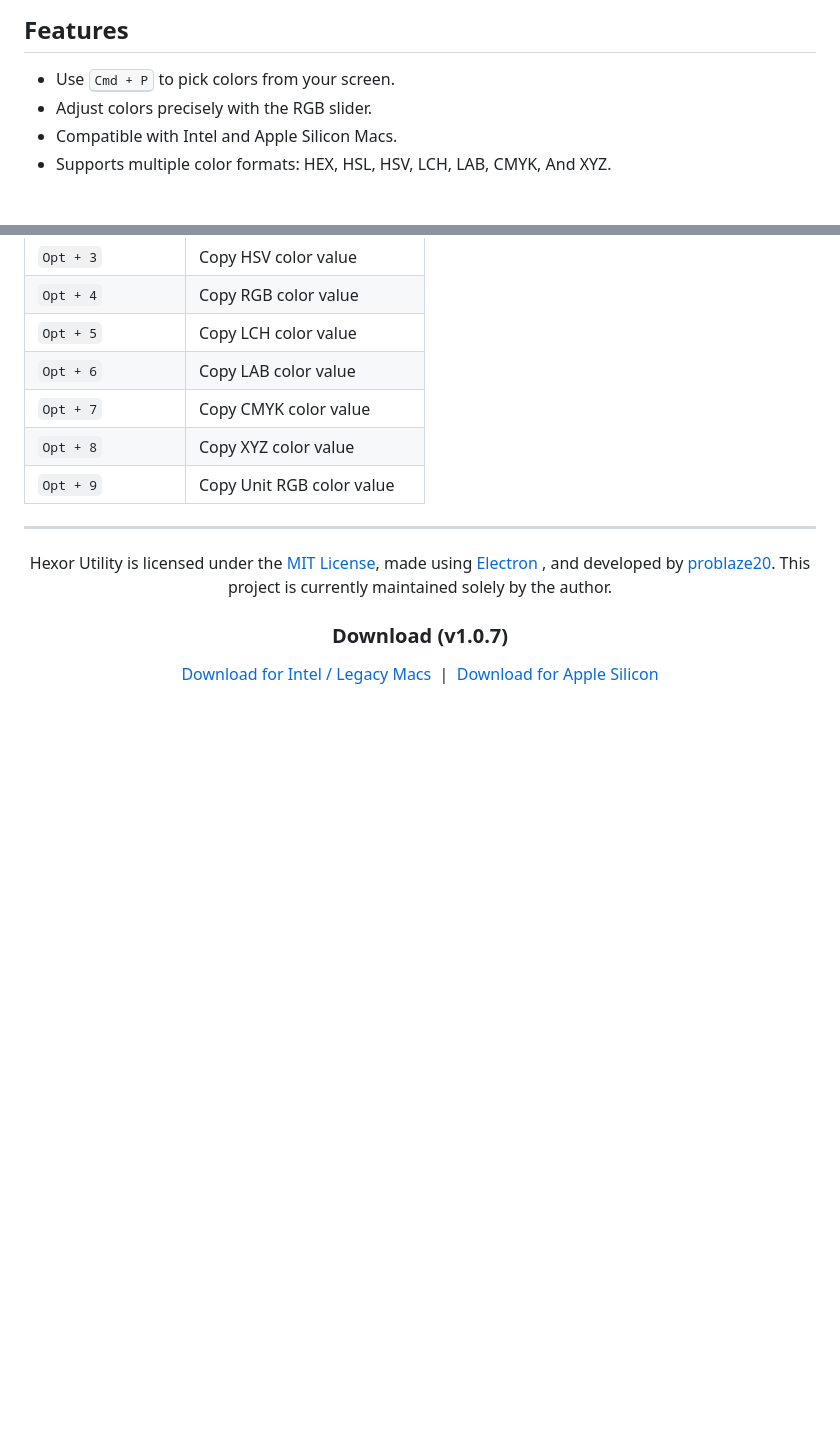
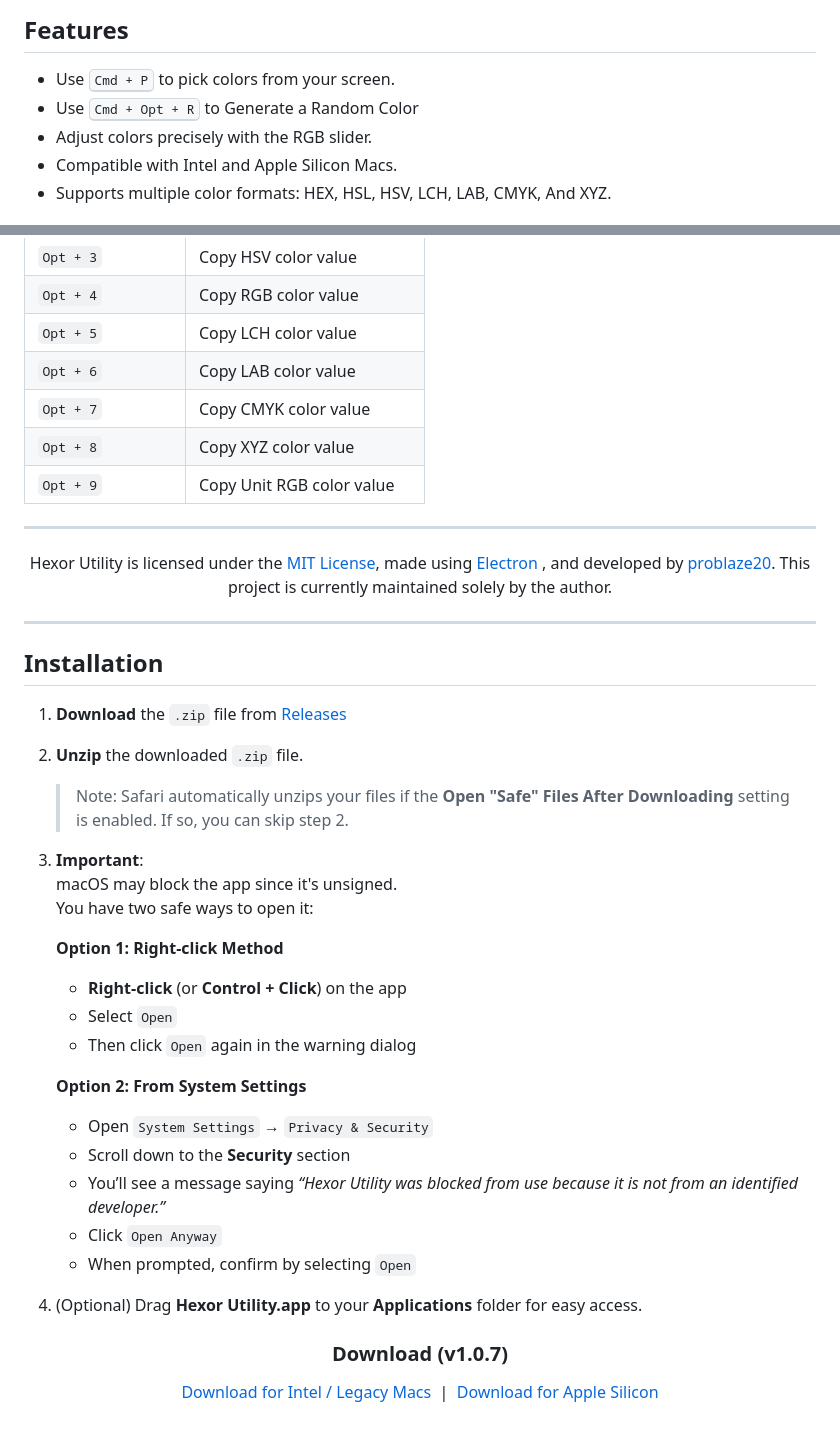
Before and after one commit to problaze20/Hexor-Utility, a Markdown page: README.md, 2 parts joined by grey strips. GitHub-like rendering; blank space fills up the shorter version.

```diff
--- a/README.md
+++ b/README.md
@@ -27,6 +27,7 @@
 <h2>Features</h2>
 
 - Use <kbd>Cmd + P</kbd> to pick colors from your screen.
+- Use <kbd>Cmd + Opt + R</kbd> to Generate a Random Color
 - Adjust colors precisely with the RGB slider.
 - Compatible with Intel and Apple Silicon Macs.
 - Supports multiple color formats: HEX, HSL, HSV, LCH, LAB, CMYK, And XYZ.
@@ -56,6 +57,34 @@
   This project is currently maintained solely by the author.
 </p>
 
+---
+
+## Installation
+
+1. **Download** the `.zip` file from [Releases](https://github.com/problaze20/Hexor-Utility/releases)
+
+2. **Unzip** the downloaded `.zip` file.
+   > Note:
+   > Safari automatically unzips your files if the **Open "Safe" Files After Downloading** setting is enabled. If so, you can skip step 2.
+
+3. **Important**:
+   macOS may block the app since it's unsigned.
+   You have two safe ways to open it:
+
+   **Option 1: Right-click Method**
+   - **Right-click** (or **Control + Click**) on the app
+   - Select `Open`
+   - Then click `Open` again in the warning dialog
+
+   **Option 2: From System Settings**
+   - Open `System Settings` → `Privacy & Security`
+   - Scroll down to the **Security** section
+   - You’ll see a message saying *“Hexor Utility was blocked from use because it is not from an identified developer.”*
+   - Click `Open Anyway`
+   - When prompted, confirm by selecting `Open`
+
+5. (Optional) Drag **Hexor Utility.app** to your **Applications** folder for easy access.
+
 <h3 align="center"> Download (v1.0.7) </h3>
 
 <p align="center">
```
